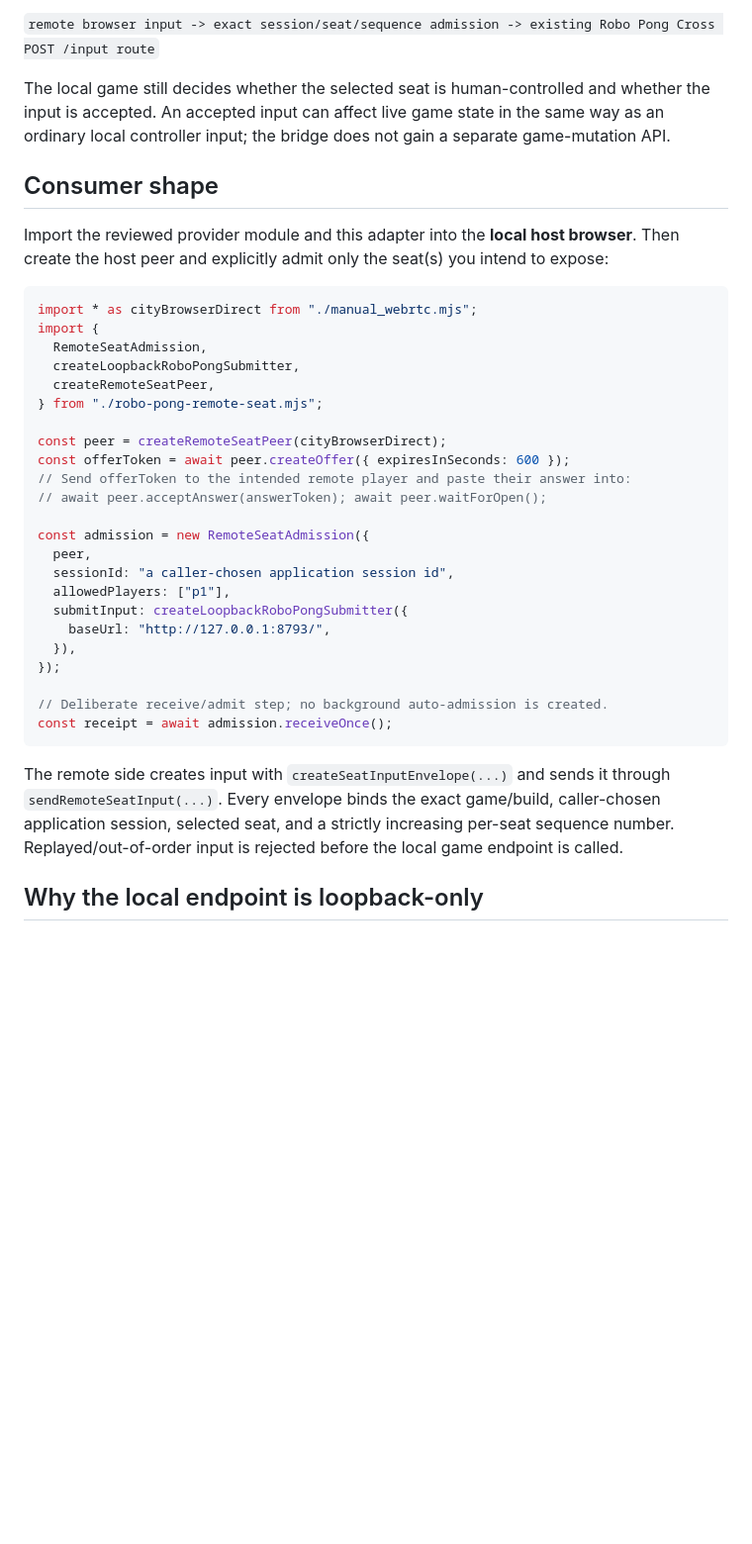
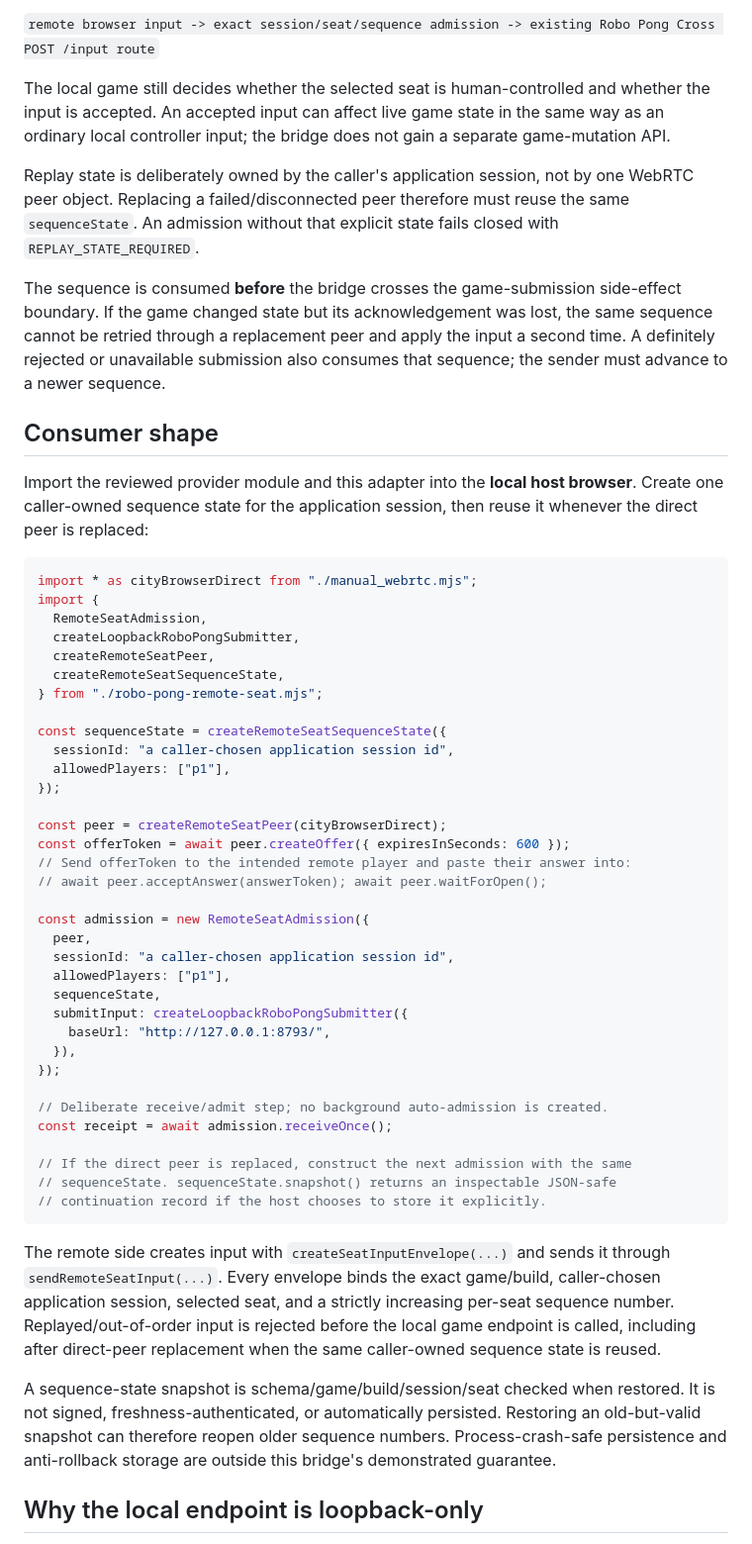
Before and after one commit to mike-axiom-mir/axm-local-game-hub, a Markdown page: integrations/city-browser-direct/README.md, the part around one of its changes. Shown at 99% size. Drawn GitHub-style; blank space fills up the shorter version.

Commit message:
Document replay-state ownership and reconnect truth boundary

````diff
--- a/integrations/city-browser-direct/README.md
+++ b/integrations/city-browser-direct/README.md
@@ -34,11 +34,22 @@ whether the input is accepted. An accepted input can affect live game state in
 the same way as an ordinary local controller input; the bridge does not gain a
 separate game-mutation API.
 
+Replay state is deliberately owned by the caller's application session, not by
+one WebRTC peer object. Replacing a failed/disconnected peer therefore must
+reuse the same `sequenceState`. An admission without that explicit state fails
+closed with `REPLAY_STATE_REQUIRED`.
+
+The sequence is consumed **before** the bridge crosses the game-submission
+side-effect boundary. If the game changed state but its acknowledgement was
+lost, the same sequence cannot be retried through a replacement peer and apply
+the input a second time. A definitely rejected or unavailable submission also
+consumes that sequence; the sender must advance to a newer sequence.
+
 ## Consumer shape
 
 Import the reviewed provider module and this adapter into the **local host
-browser**. Then create the host peer and explicitly admit only the seat(s) you
-intend to expose:
+browser**. Create one caller-owned sequence state for the application session,
+then reuse it whenever the direct peer is replaced:
 
 ```js
 import * as cityBrowserDirect from "./manual_webrtc.mjs";
@@ -46,7 +57,13 @@ import {
   RemoteSeatAdmission,
   createLoopbackRoboPongSubmitter,
   createRemoteSeatPeer,
+  createRemoteSeatSequenceState,
 } from "./robo-pong-remote-seat.mjs";
+
+const sequenceState = createRemoteSeatSequenceState({
+  sessionId: "a caller-chosen application session id",
+  allowedPlayers: ["p1"],
+});
 
 const peer = createRemoteSeatPeer(cityBrowserDirect);
 const offerToken = await peer.createOffer({ expiresInSeconds: 600 });
@@ -57,6 +74,7 @@ const admission = new RemoteSeatAdmission({
   peer,
   sessionId: "a caller-chosen application session id",
   allowedPlayers: ["p1"],
+  sequenceState,
   submitInput: createLoopbackRoboPongSubmitter({
     baseUrl: "http://127.0.0.1:8793/",
   }),
@@ -64,13 +82,24 @@ const admission = new RemoteSeatAdmission({
 
 // Deliberate receive/admit step; no background auto-admission is created.
 const receipt = await admission.receiveOnce();
+
+// If the direct peer is replaced, construct the next admission with the same
+// sequenceState. sequenceState.snapshot() returns an inspectable JSON-safe
+// continuation record if the host chooses to store it explicitly.
 ```
 
 The remote side creates input with `createSeatInputEnvelope(...)` and sends it
 through `sendRemoteSeatInput(...)`. Every envelope binds the exact game/build,
 caller-chosen application session, selected seat, and a strictly increasing
 per-seat sequence number. Replayed/out-of-order input is rejected before the
-local game endpoint is called.
+local game endpoint is called, including after direct-peer replacement when the
+same caller-owned sequence state is reused.
+
+A sequence-state snapshot is schema/game/build/session/seat checked when
+restored. It is not signed, freshness-authenticated, or automatically persisted.
+Restoring an old-but-valid snapshot can therefore reopen older sequence
+numbers. Process-crash-safe persistence and anti-rollback storage are outside
+this bridge's demonstrated guarantee.
 
 ## Why the local endpoint is loopback-only
 
````
Also changed, not shown: other parts of integrations/city-browser-direct/README.md (+6 -0 lines).
